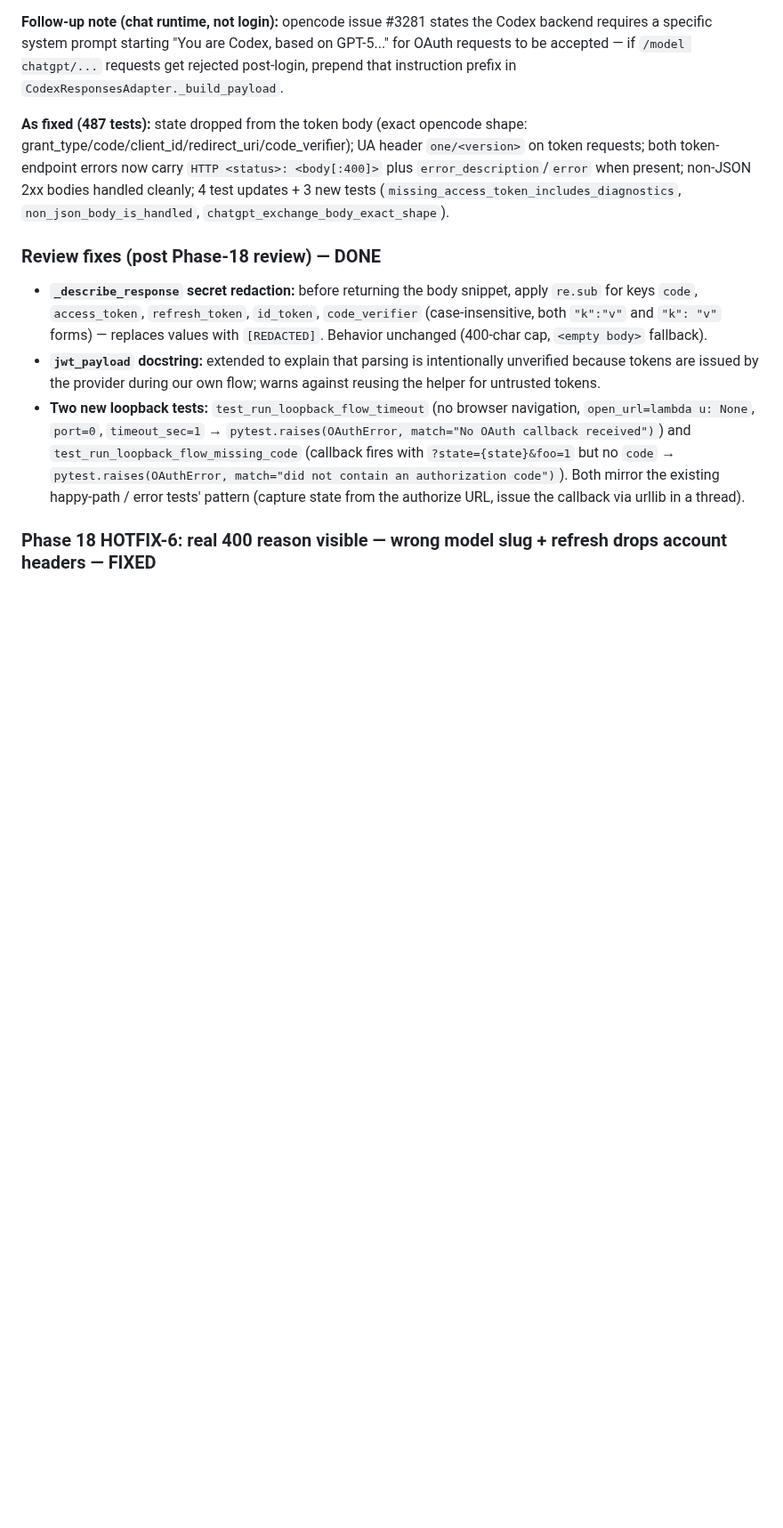
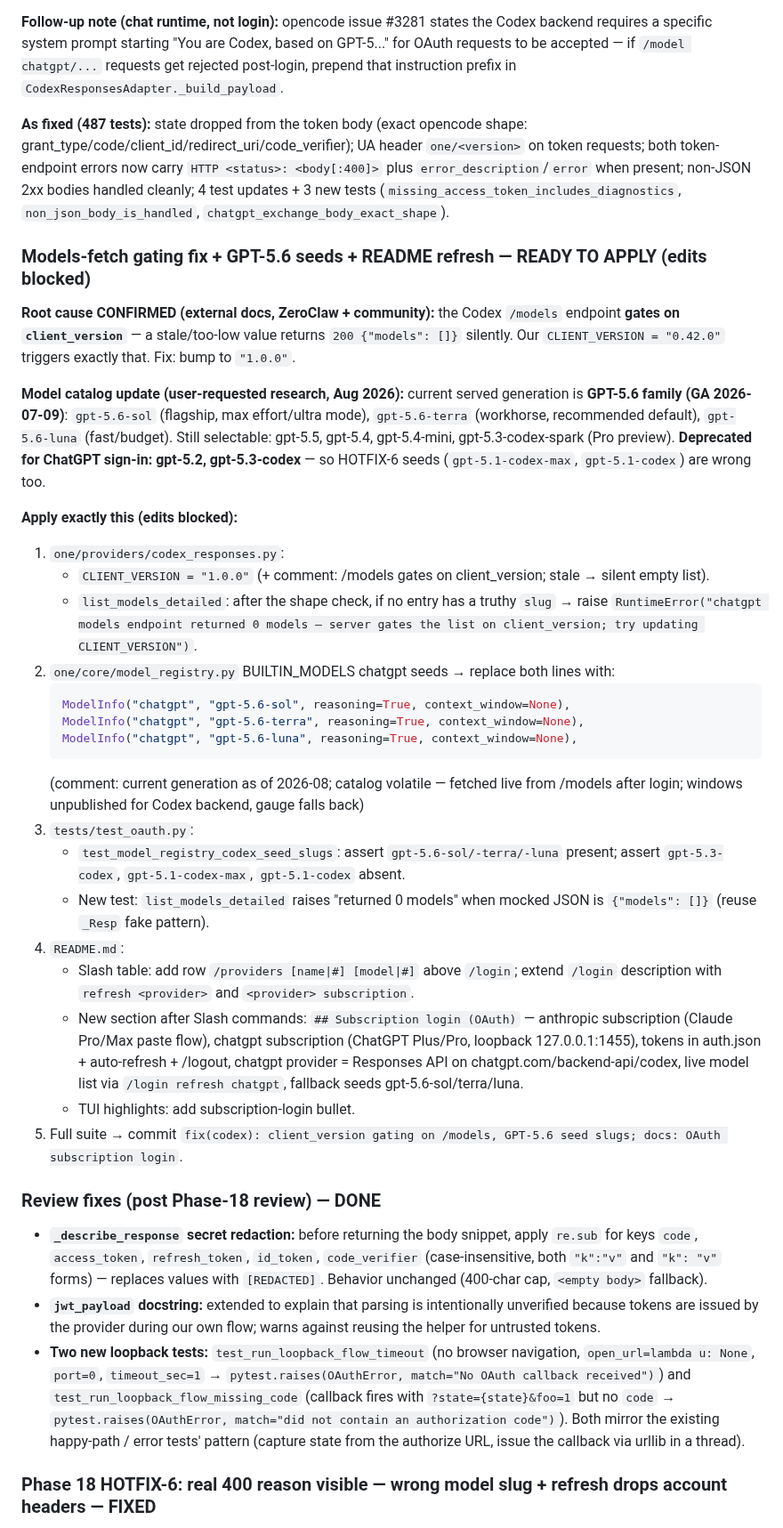
Before and after one commit to noxgle/one, a Markdown page: todo.md, the part around one of its changes. Shown at 89% size. Drawn GitHub-style; blank space fills up the shorter version.

Commit message:
todo: models-fetch gating fix + GPT-5.6 seeds + README refresh

````diff
--- a/todo.md
+++ b/todo.md
@@ -1120,6 +1120,33 @@ The model nests `path` INSIDE the edit dict instead of passing it top-level. The
 
 **As fixed (487 tests):** state dropped from the token body (exact opencode shape: grant_type/code/client_id/redirect_uri/code_verifier); UA header `one/<version>` on token requests; both token-endpoint errors now carry `HTTP <status>: <body[:400]>` plus `error_description`/`error` when present; non-JSON 2xx bodies handled cleanly; 4 test updates + 3 new tests (`missing_access_token_includes_diagnostics`, `non_json_body_is_handled`, `chatgpt_exchange_body_exact_shape`).
 
+### Models-fetch gating fix + GPT-5.6 seeds + README refresh — READY TO APPLY (edits blocked)
+
+**Root cause CONFIRMED (external docs, ZeroClaw + community):** the Codex `/models` endpoint **gates on `client_version`** — a stale/too-low value returns `200 {"models": []}` silently. Our `CLIENT_VERSION = "0.42.0"` triggers exactly that. Fix: bump to `"1.0.0"`.
+
+**Model catalog update (user-requested research, Aug 2026):** current served generation is **GPT-5.6 family (GA 2026-07-09)**: `gpt-5.6-sol` (flagship, max effort/ultra mode), `gpt-5.6-terra` (workhorse, recommended default), `gpt-5.6-luna` (fast/budget). Still selectable: gpt-5.5, gpt-5.4, gpt-5.4-mini, gpt-5.3-codex-spark (Pro preview). **Deprecated for ChatGPT sign-in: gpt-5.2, gpt-5.3-codex** — so HOTFIX-6 seeds (`gpt-5.1-codex-max`, `gpt-5.1-codex`) are wrong too.
+
+**Apply exactly this (edits blocked):**
+
+1. `one/providers/codex_responses.py`:
+   - `CLIENT_VERSION = "1.0.0"` (+ comment: /models gates on client_version; stale → silent empty list).
+   - `list_models_detailed`: after the shape check, if no entry has a truthy `slug` → raise `RuntimeError("chatgpt models endpoint returned 0 models — server gates the list on client_version; try updating CLIENT_VERSION")`.
+2. `one/core/model_registry.py` BUILTIN_MODELS chatgpt seeds → replace both lines with:
+   ```python
+   ModelInfo("chatgpt", "gpt-5.6-sol", reasoning=True, context_window=None),
+   ModelInfo("chatgpt", "gpt-5.6-terra", reasoning=True, context_window=None),
+   ModelInfo("chatgpt", "gpt-5.6-luna", reasoning=True, context_window=None),
+   ```
+   (comment: current generation as of 2026-08; catalog volatile — fetched live from /models after login; windows unpublished for Codex backend, gauge falls back)
+3. `tests/test_oauth.py`:
+   - `test_model_registry_codex_seed_slugs`: assert `gpt-5.6-sol/-terra/-luna` present; assert `gpt-5.3-codex`, `gpt-5.1-codex-max`, `gpt-5.1-codex` absent.
+   - New test: `list_models_detailed` raises "returned 0 models" when mocked JSON is `{"models": []}` (reuse `_Resp` fake pattern).
+4. `README.md`:
+   - Slash table: add row `/providers [name|#] [model|#]` above `/login`; extend `/login` description with `refresh <provider>` and `<provider> subscription`.
+   - New section after Slash commands: `## Subscription login (OAuth)` — anthropic subscription (Claude Pro/Max paste flow), chatgpt subscription (ChatGPT Plus/Pro, loopback 127.0.0.1:1455), tokens in auth.json + auto-refresh + /logout, chatgpt provider = Responses API on chatgpt.com/backend-api/codex, live model list via `/login refresh chatgpt`, fallback seeds gpt-5.6-sol/terra/luna.
+   - TUI highlights: add subscription-login bullet.
+5. Full suite → commit `fix(codex): client_version gating on /models, GPT-5.6 seed slugs; docs: OAuth subscription login`.
+
 ### Review fixes (post Phase-18 review) — DONE
 
 - **`_describe_response` secret redaction:** before returning the body snippet, apply `re.sub` for keys `code`, `access_token`, `refresh_token`, `id_token`, `code_verifier` (case-insensitive, both `"k":"v"` and `"k": "v"` forms) — replaces values with `[REDACTED]`. Behavior unchanged (400-char cap, `<empty body>` fallback).
````
Also changed, not shown: other parts of todo.md (+1 -1 lines).
